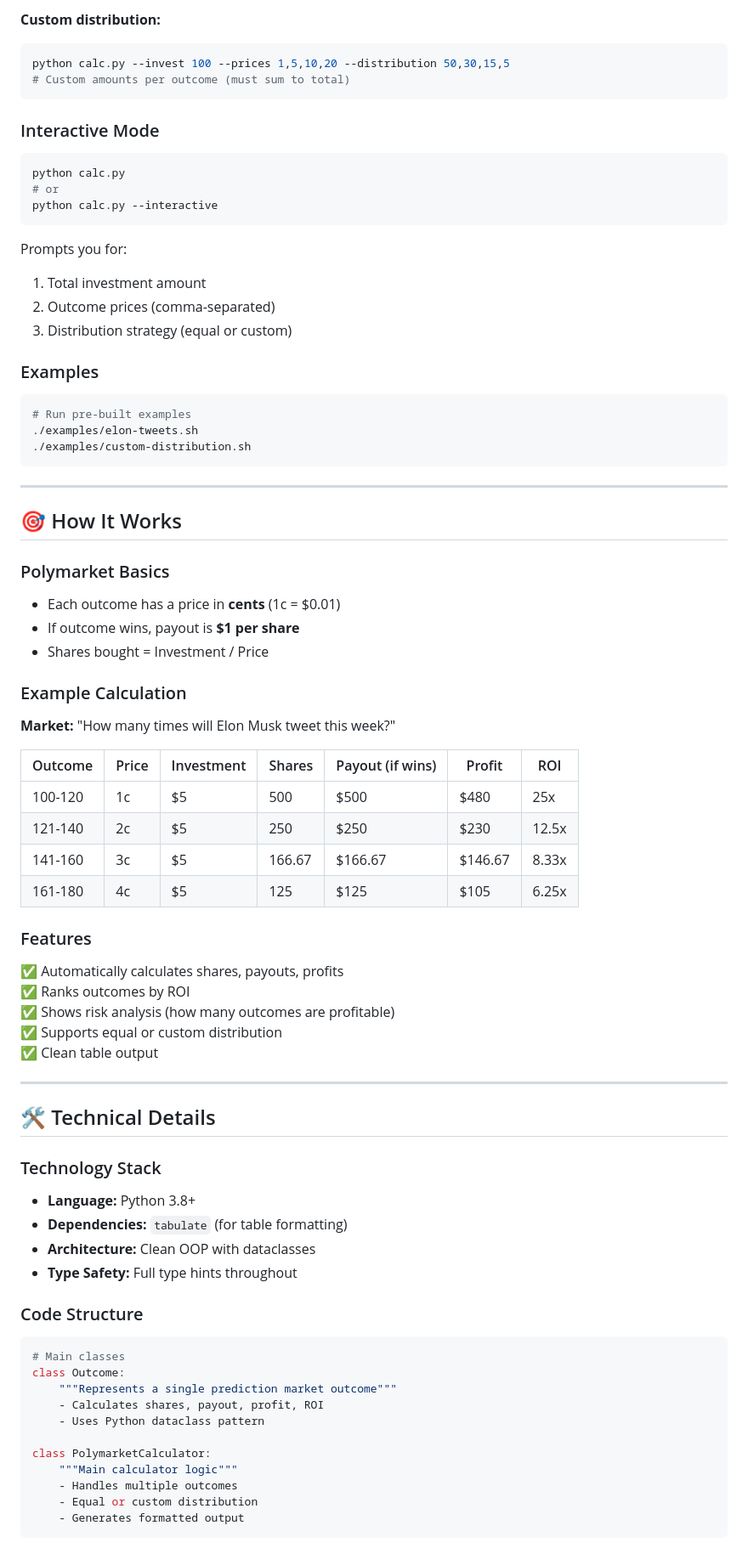
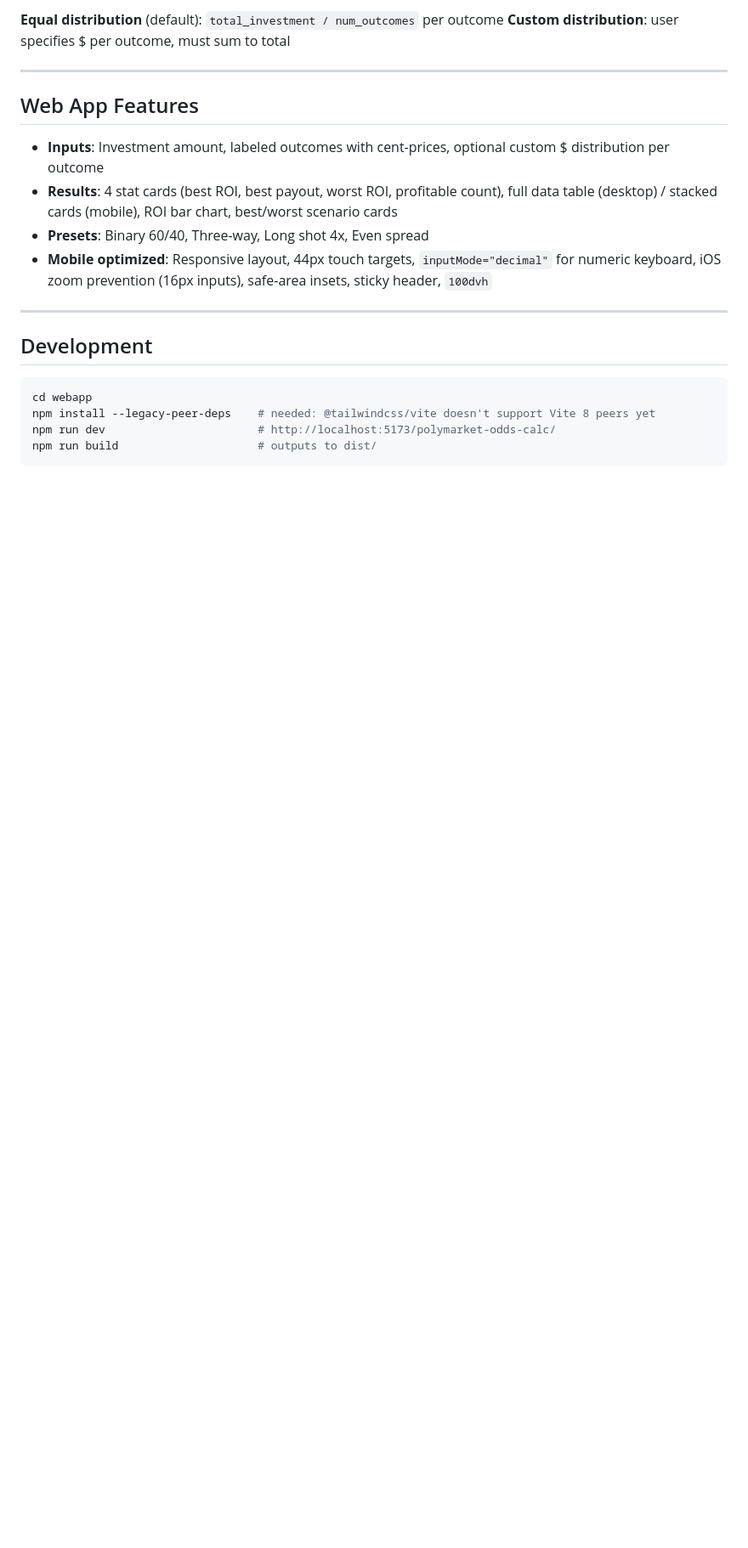
Before and after one commit to Neelkukreti/polymarket-odds-calc, a Markdown page: HANDOVER.md, the part around one of its changes. Shown at 85% size. Drawn GitHub-style; blank space fills up the shorter version.

````diff
--- a/HANDOVER.md
+++ b/HANDOVER.md
@@ -87,81 +75,25 @@ python calc.py --invest 100 --prices 1,5,10,20
 ```
 
-**Custom distribution:**
-```bash
-python calc.py --invest 100 --prices 1,5,10,20 --distribution 50,30,15,5
-# Custom amounts per outcome (must sum to total)
-```
-
-### Interactive Mode
-
-```bash
-python calc.py
-# or
-python calc.py --interactive
-```
-
-Prompts you for:
-1. Total investment amount
-2. Outcome prices (comma-separated)
-3. Distribution strategy (equal or custom)
-
-### Examples
-
-```bash
-# Run pre-built examples
-./examples/elon-tweets.sh
-./examples/custom-distribution.sh
-```
+**Equal distribution** (default): `total_investment / num_outcomes` per outcome
+**Custom distribution**: user specifies $ per outcome, must sum to total
 
 ---
 
-## 🎯 How It Works
+## Web App Features
 
-### Polymarket Basics
-- Each outcome has a price in **cents** (1c = $0.01)
-- If outcome wins, payout is **$1 per share**
-- Shares bought = Investment / Price
-
-### Example Calculation
-
-**Market:** "How many times will Elon Musk tweet this week?"
-
-| Outcome | Price | Investment | Shares | Payout (if wins) | Profit | ROI |
-|---------|-------|------------|--------|------------------|--------|-----|
-| 100-120 | 1c | $5 | 500 | $500 | $480 | 25x |
-| 121-140 | 2c | $5 | 250 | $250 | $230 | 12.5x |
-| 141-160 | 3c | $5 | 166.67 | $166.67 | $146.67 | 8.33x |
-| 161-180 | 4c | $5 | 125 | $125 | $105 | 6.25x |
-
-### Features
-✅ Automatically calculates shares, payouts, profits
-✅ Ranks outcomes by ROI
-✅ Shows risk analysis (how many outcomes are profitable)
-✅ Supports equal or custom distribution
-✅ Clean table output
+- **Inputs**: Investment amount, labeled outcomes with cent-prices, optional custom $ distribution per outcome
+- **Results**: 4 stat cards (best ROI, best payout, worst ROI, profitable count), full data table (desktop) / stacked cards (mobile), ROI bar chart, best/worst scenario cards
+- **Presets**: Binary 60/40, Three-way, Long shot 4x, Even spread
+- **Mobile optimized**: Responsive layout, 44px touch targets, `inputMode="decimal"` for numeric keyboard, iOS zoom prevention (16px inputs), safe-area insets, sticky header, `100dvh`
 
 ---
 
-## 🛠️ Technical Details
+## Development
 
-### Technology Stack
-- **Language:** Python 3.8+
-- **Dependencies:** `tabulate` (for table formatting)
-- **Architecture:** Clean OOP with dataclasses
-- **Type Safety:** Full type hints throughout
-
-### Code Structure
-```python
-# Main classes
-class Outcome:
-    """Represents a single prediction market outcome"""
-    - Calculates shares, payout, profit, ROI
-    - Uses Python dataclass pattern
-
-class PolymarketCalculator:
-    """Main calculator logic"""
-    - Handles multiple outcomes
-    - Equal or custom distribution
-    - Generates formatted output
+```bash
+cd webapp
+npm install --legacy-peer-deps    # needed: @tailwindcss/vite doesn't support Vite 8 peers yet
+npm run dev                       # http://localhost:5173/polymarket-odds-calc/
+npm run build                     # outputs to dist/
 ```
 
````
Also changed, not shown: other parts of HANDOVER.md (+94 -331 lines).
